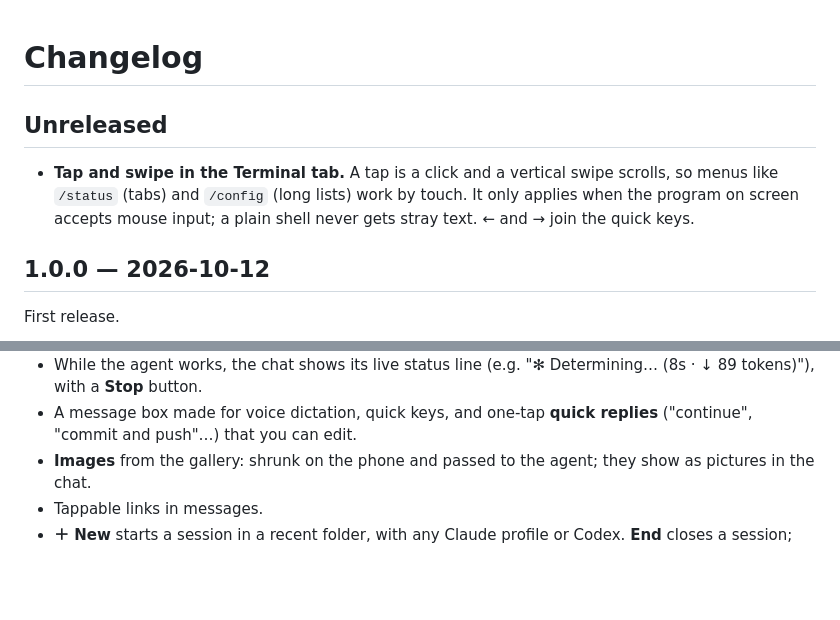
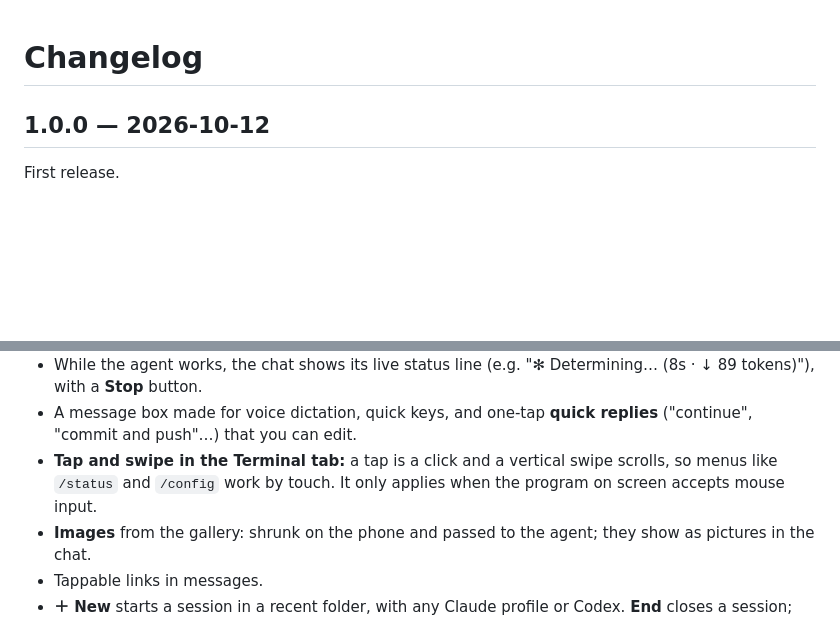
Before and after one commit to vedran24r/pocket-sessions, a Markdown page: CHANGELOG.md, 2 parts joined by grey strips. Rendered like a GitHub page; blank space fills up the shorter version.

Commit message:
docs: terminal touch support is part of 1.0.0
Co-Authored-By: Claude Opus 5.5 <noreply@anthropic.com>

```diff
--- a/CHANGELOG.md
+++ b/CHANGELOG.md
@@ -1,8 +1,4 @@
 # Changelog
-
-## Unreleased
-
-- **Tap and swipe in the Terminal tab.** A tap is a click and a vertical swipe scrolls, so menus like `/status` (tabs) and `/config` (long lists) work by touch. It only applies when the program on screen accepts mouse input; a plain shell never gets stray text. ← and → join the quick keys.
 
 ## 1.0.0 — 2026-10-12
 
@@ -24,6 +20,7 @@ First release.
 - A message you send shows at once ("sending…"), including one typed while the agent is busy. Pocket makes sure it's actually submitted.
 - While the agent works, the chat shows its live status line (e.g. "✻ Determining… (8s · ↓ 89 tokens)"), with a **Stop** button.
 - A message box made for voice dictation, quick keys, and one-tap **quick replies** ("continue", "commit and push"…) that you can edit.
+- **Tap and swipe in the Terminal tab:** a tap is a click and a vertical swipe scrolls, so menus like `/status` and `/config` work by touch. It only applies when the program on screen accepts mouse input.
 - **Images** from the gallery: shrunk on the phone and passed to the agent; they show as pictures in the chat.
 - Tappable links in messages.
 - **＋ New** starts a session in a recent folder, with any Claude profile or Codex. **End** closes a session; **Hide** removes a view-only one.
```
